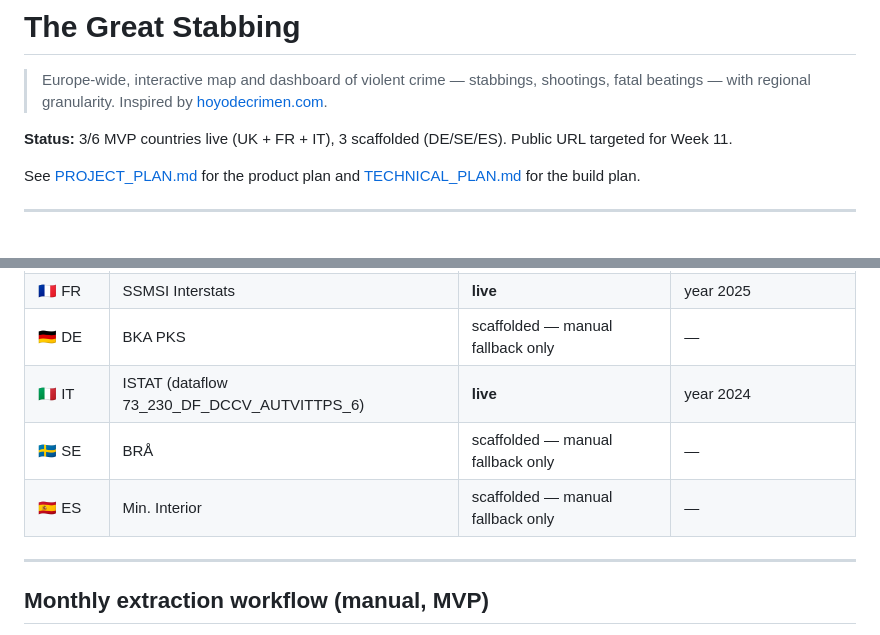
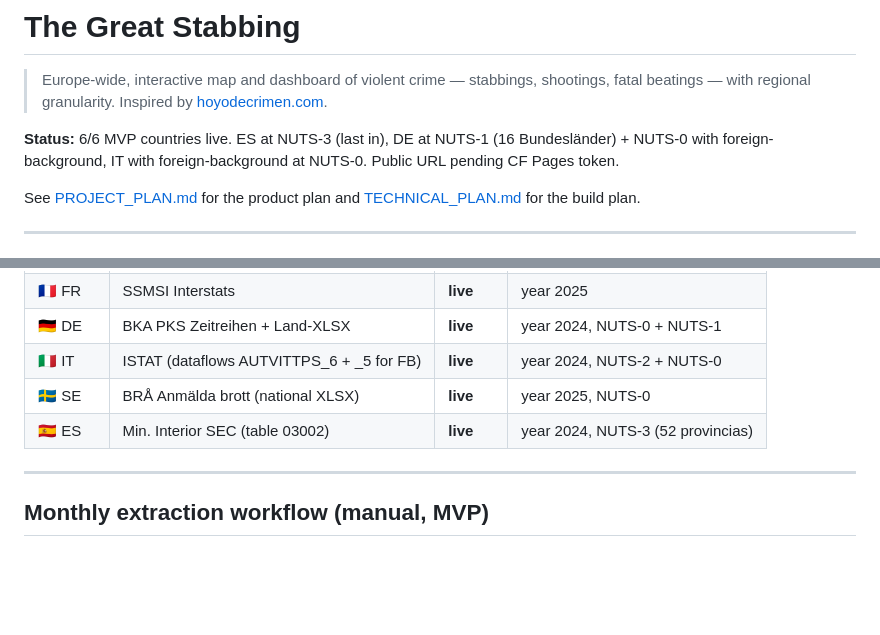
Before and after one commit to victor-velazquez-ai/great-stabbing, a Markdown page: README.md, 2 parts joined by grey strips. Rendered like a GitHub page; blank space fills up the shorter version.

Commit message:
docs: update ROADMAP + README for 6/6 milestone

```diff
--- a/README.md
+++ b/README.md
@@ -2,7 +2,7 @@
 
 > Europe-wide, interactive map and dashboard of violent crime — stabbings, shootings, fatal beatings — with regional granularity. Inspired by [hoyodecrimen.com](https://hoyodecrimen.com).
 
-**Status:** 3/6 MVP countries live (UK + FR + IT), 3 scaffolded (DE/SE/ES). Public URL targeted for Week 11.
+**Status:** 6/6 MVP countries live. ES at NUTS-3 (last in), DE at NUTS-1 (16 Bundesländer) + NUTS-0 with foreign-background, IT with foreign-background at NUTS-0. Public URL pending CF Pages token.
 
 See [PROJECT_PLAN.md](./PROJECT_PLAN.md) for the product plan and [TECHNICAL_PLAN.md](./TECHNICAL_PLAN.md) for the build plan.
 
@@ -102,10 +102,10 @@ Each adapter writes to `data/parquet/crime_aggregates.parquet` (idempotent upser
 |---|---|---|---|
 | 🇬🇧 UK | ONS PFA tables | **live** | year ending December 2025 |
 | 🇫🇷 FR | SSMSI Interstats | **live** | year 2025 |
-| 🇩🇪 DE | BKA PKS | scaffolded — manual fallback only | — |
-| 🇮🇹 IT | ISTAT (dataflow 73_230_DF_DCCV_AUTVITTPS_6) | **live** | year 2024 |
-| 🇸🇪 SE | BRÅ | scaffolded — manual fallback only | — |
-| 🇪🇸 ES | Min. Interior | scaffolded — manual fallback only | — |
+| 🇩🇪 DE | BKA PKS Zeitreihen + Land-XLSX | **live** | year 2024, NUTS-0 + NUTS-1 |
+| 🇮🇹 IT | ISTAT (dataflows AUTVITTPS_6 + _5 for FB) | **live** | year 2024, NUTS-2 + NUTS-0 |
+| 🇸🇪 SE | BRÅ Anmälda brott (national XLSX) | **live** | year 2025, NUTS-0 |
+| 🇪🇸 ES | Min. Interior SEC (table 03002) | **live** | year 2024, NUTS-3 (52 provincias) |
 
 ---
 
```
Also changed, not shown: ROADMAP.md (+99 -173 lines).
